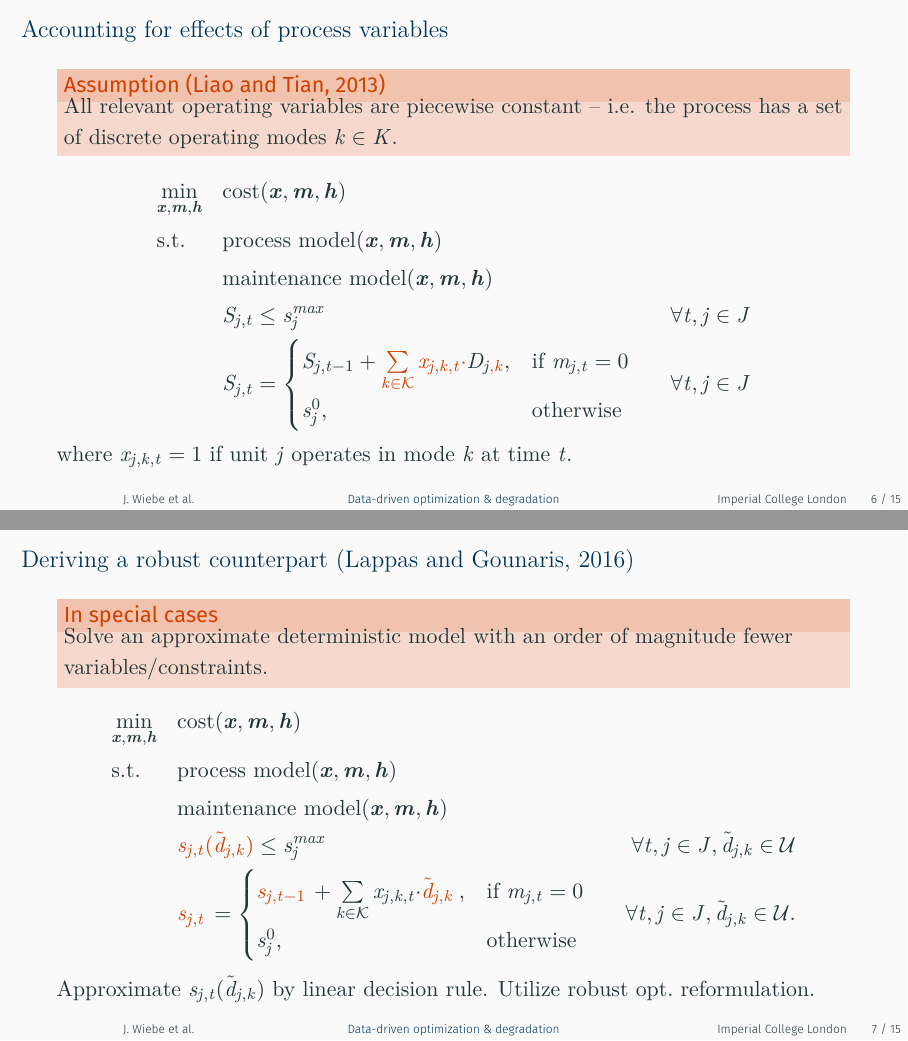
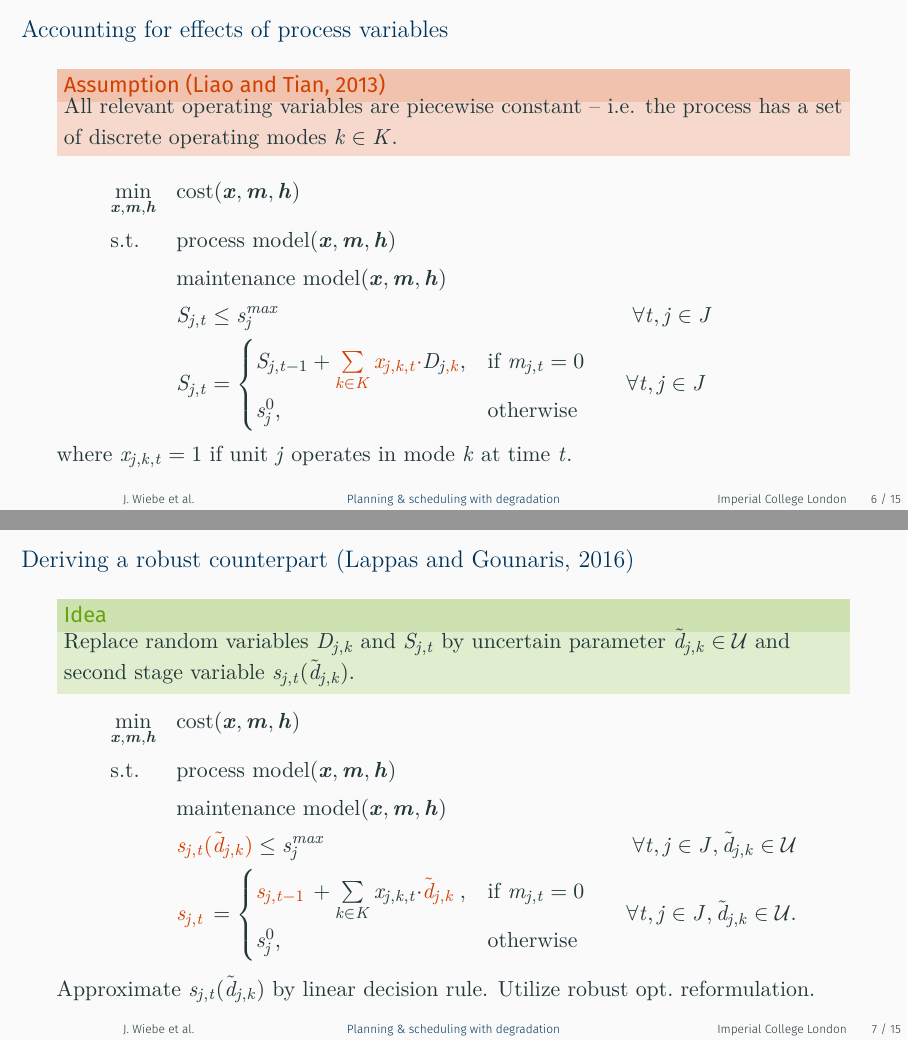
Before and after one commit to johwiebe/slides-stn, LaTeX slides (presentation.tex, which reads preamble.tex): pages 14 and 17 of 50 before the commit and pages 14 and 16 of 49 after it, joined at a grey line. Compiled offline with XeLaTeX; a missing font is replaced by an installed copy or a similar font; TikZ figures are drawn from their code, not taken from saved files.

Commit message:
Final changes AIChE

```diff
--- a/preamble.tex
+++ b/preamble.tex
@@ -46,7 +46,7 @@
 \colorlet{myGreen}{green!80!black}
         \colorlet{smtGreen}{green!70!black}
 
-        \newdate{date}{11}{09}{2018}
+        \newdate{date}{31}{10}{2018}
 
 \newcommand{\isoSpacing}{\ \ \ \ \ \ \ \ \ \ }
 \setlength{\abovedisplayskip}{-5pt}
--- a/presentation.tex
+++ b/presentation.tex
@@ -3,7 +3,9 @@
 
 \input{preamble.tex}
 %\setsansfont[BoldFont={Fira Sans}, ItalicFont={Fira Sans Light Italic}]{Fira Sans Light}
-\title[Data-driven optimization \& degradation]{Data-driven optimization of processes with degrading equipment \vspace{-10pt}}
+%\title[Data-driven optimization \& degradation]{Data-driven optimization of processes with degrading equipment \vspace{-10pt}}
+\title[Planning \& scheduling with degradation]{Robust Planning and Scheduling
+for Processes with Equipment Degradation \vspace{-10pt}}
 
 % Ines and Ruth as co-authors
 \author[J. Wiebe et al.]{Johannes Wiebe\inst{1}, In\^{e}s
@@ -197,15 +199,16 @@ London
                 &&& \\
                 &
                 && S_{j,t} \leq s_{j}^{max}
-                &&& \forall t, j \in J\\
+                &&& \forall t, j \in J \phantom{, \tilde{d}_{j,k} \in \mathcal{U}}\\
                 &
                 && S_{j,t} =
                 \begin{cases}
                     S_{j,t-1} + {\color{imperialAlertText}{\sum\limits_{k \in
-                    \mathcal{K}}{x_{j,k,t}\cdot}}}
+                    {K}}{x_{j,k,t}\cdot}}}
                     D_{j{\color{imperialAlertText}{,k}}}, & \text{if } m_{j,t} = 0\\ s_{j}^{0}, & \text{otherwise}
                 \end{cases}
-            &&& \forall t, j \in J\\
+                &&& \forall t, j \in J \phantom{, \tilde{d}_{j,k} \in
+            \mathcal{U}.}\\
             \end{aligned}
         \end{equation*}
         where $x_{j,k,t} = 1$ if unit $j$ operates in mode $k$ at time $t$.
@@ -223,12 +226,12 @@ London
                 $s_{j,t}(\tilde{d}_{j,k})$.
             \end{exampleblock}
         }%
-        \only<3>{%
-            \begin{alertblock}{In special cases}
-                Solve an approximate deterministic model
-                with an order of magnitude fewer variables/constraints.
-            \end{alertblock}
-        }%
+%        \only<3>{%
+%            \begin{alertblock}{In special cases}
+%                Solve an approximate deterministic model
+%                with an order of magnitude fewer variables/constraints.
+%            \end{alertblock}
+%        }%
     \end{overlayarea}
     \begin{overlayarea}{\textwidth}{0.70\textheight}
         \vspace{-25pt}
@@ -249,7 +252,7 @@ London
                 && \makebox[0pt][l]{$\color{imperialAlertText}s_{j,t}$}\phantom{S_{j,t}} =
                 \begin{cases}
                     \makebox[0pt][l]{$\color{imperialAlertText}s_{j,t-1}$}\phantom{S_{j,t-1}} + {\sum\limits_{k \in
-                    \mathcal{K}}{x_{j,k,t}\cdot}}
+                    {K}}{x_{j,k,t}\cdot}}
                     \makebox[0pt][l]{$\color{imperialAlertText}\tilde{d}_{j,k}$}\phantom{D_{j,k}}, & \text{if } m_{j,t} = 0\\
                 s_{j}^{0}, & \text{otherwise}
                 \end{cases}
```
Also changed, not shown: presentation.pdf, presentation.tex (19 more changed lines), 4 other files.
